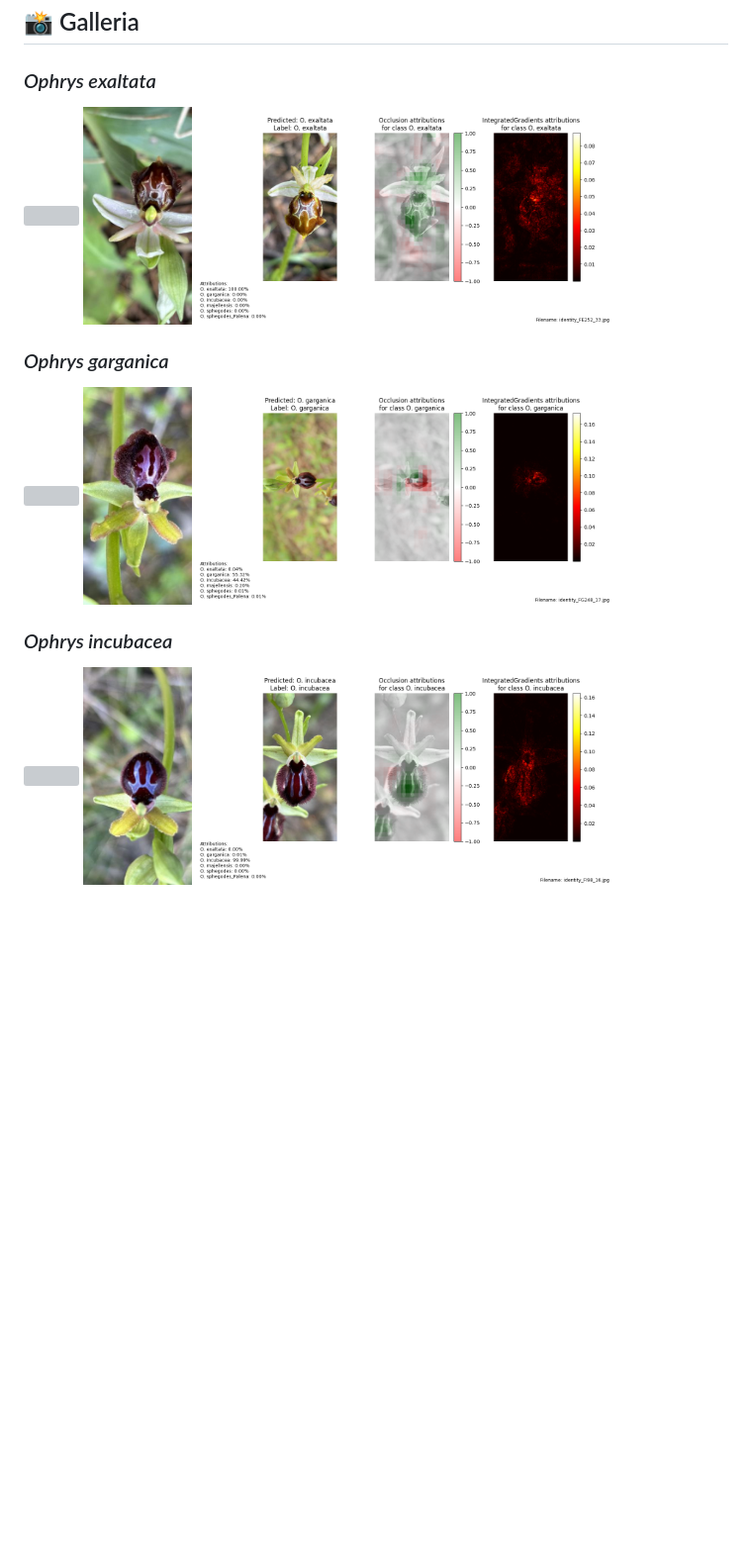
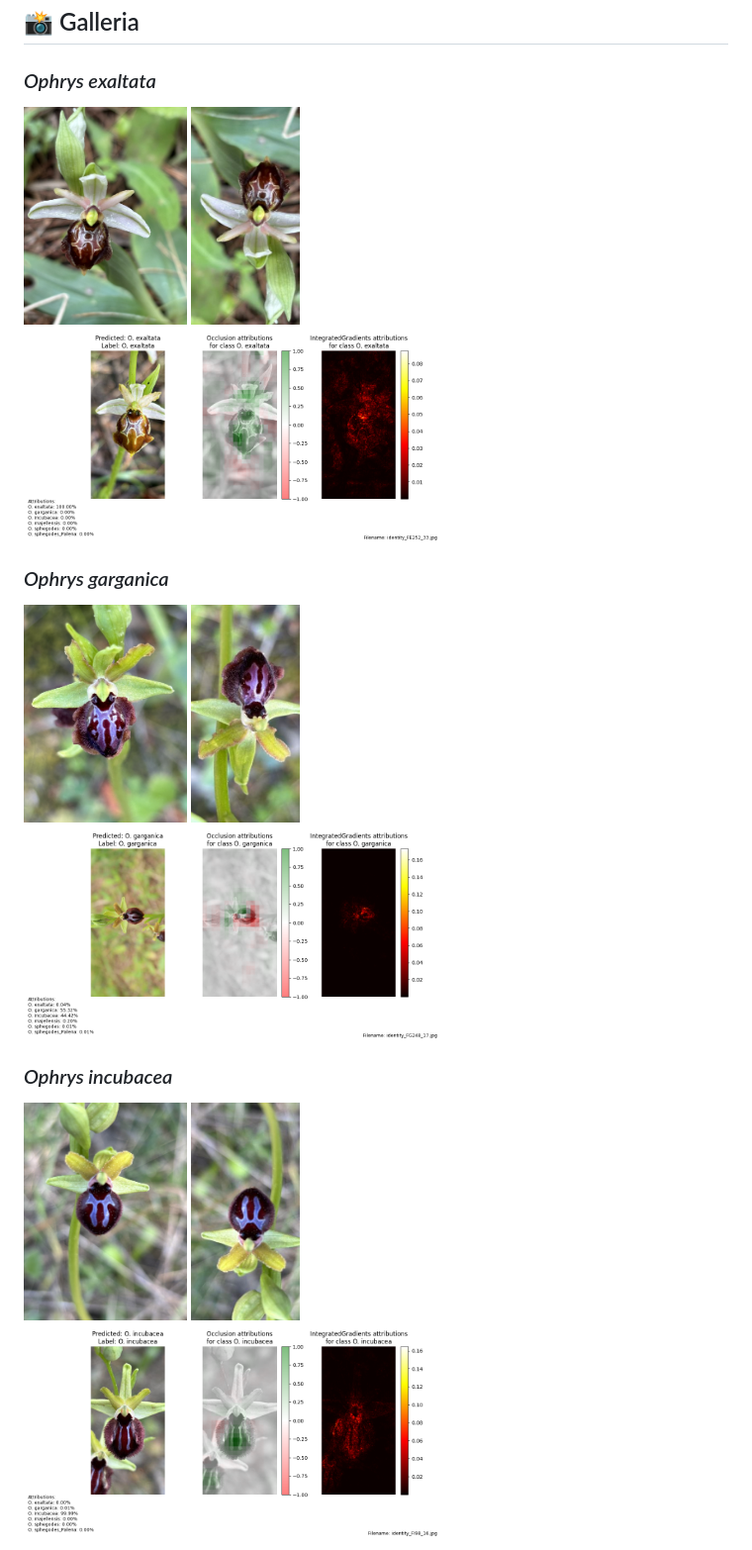
Before and after one commit to marcello-russo/orchid-osr, a Markdown page: README.it.md, the part around one of its changes. Shown at 99% size. GitHub-like rendering; pictures changed too: assets/images/raw/O_exaltata.jpg (added), assets/images/raw/O_garganica.jpg (added), assets/images/raw/O_incubacea.jpg (added); blank space fills up the shorter version; grey boxes are pictures that could not be loaded.

```diff
--- a/README.it.md
+++ b/README.it.md
@@ -33,21 +33,21 @@
 
 ### *Ophrys exaltata*
 <p float="left">
-<img src="assets/images/raw/O_exaltata.png" height="220">
+<img src="assets/images/raw/O_exaltata.jpg" height="220">
 <img src="assets/images/augmented/O_exaltata.jpg" height="220">
 <img src="assets/images/results/O_exaltata.png" height="220">
 </p>
 
 ### *Ophrys garganica*
 <p float="left">
-<img src="assets/images/raw/O_garganica.png" height="220">
+<img src="assets/images/raw/O_garganica.jpg" height="220">
 <img src="assets/images/augmented/O_garganica.jpg" height="220">
 <img src="assets/images/results/O_garganica.png" height="220">
 </p>
 
 ### *Ophrys incubacea*
 <p float="left">
-<img src="assets/images/raw/O_incubacea.png" height="220">
+<img src="assets/images/raw/O_incubacea.jpg" height="220">
 <img src="assets/images/augmented/O_incubacea.jpg" height="220">
 <img src="assets/images/results/O_incubacea.png" height="220">
 </p>
```
Also changed, not shown: other parts of README.it.md (+2 -2 lines), README.md (+5 -5 lines), assets/images/raw/O_sphegodes.jpg (added), 2 other files.
